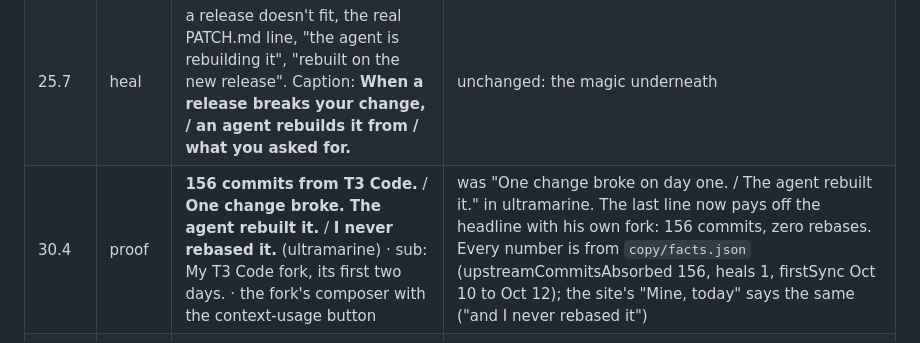
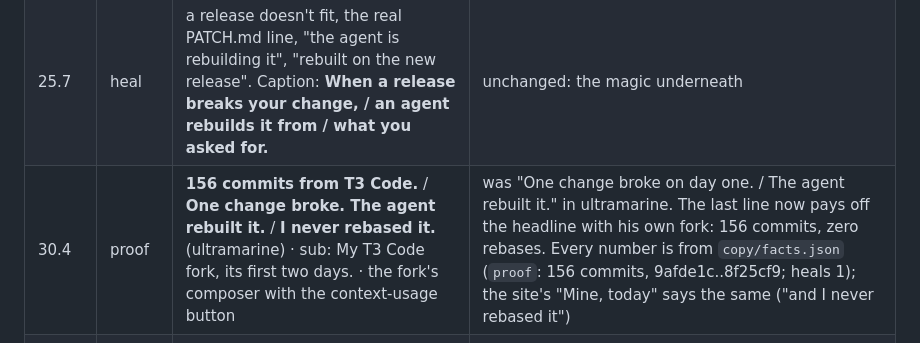
Before and after one commit to AVGVSTVS96/autofork-site, a Markdown page: video/saves/PLAN.md, the part around the change. GitHub-like rendering.

Commit message:
Video: saves' plan cites facts.json's proof window for the 156

```diff
--- a/video/saves/PLAN.md
+++ b/video/saves/PLAN.md
@@ -21,7 +21,7 @@ Every time, every cut, and the soundtrack (`out/soundtrack.wav`, C1 with its cue
 | 19.0 | ask | "Name an open source app / and what you'd change." The composer: T3 Code badge, types "always show context usage", Fork it; "you / t3code, forked from pingdotgg/t3code" lands | unchanged: the whole product in one action, fast after the name |
 | 22.8 | graph | their line with releases, each merging into yours. Caption: **Each new release, / your change goes back on top.** | was "Every release arrives with your change already in it." Same idea in the site's own new words (Sections.tsx), shorter, and it says what the graph shows: the change riding on top of their line |
 | 25.7 | heal | a release doesn't fit, the real PATCH.md line, "the agent is rebuilding it", "rebuilt on the new release". Caption: **When a release breaks your change, / an agent rebuilds it from / what you asked for.** | unchanged: the magic underneath |
-| 30.4 | proof | **156 commits from T3 Code.** / **One change broke. The agent rebuilt it.** / **I never rebased it.** (ultramarine) · sub: My T3 Code fork, its first two days. · the fork's composer with the context-usage button | was "One change broke on day one. / The agent rebuilt it." in ultramarine. The last line now pays off the headline with his own fork: 156 commits, zero rebases. Every number is from `copy/facts.json` (upstreamCommitsAbsorbed 156, heals 1, firstSync Oct 10 to Oct 12); the site's "Mine, today" says the same ("and I never rebased it") |
+| 30.4 | proof | **156 commits from T3 Code.** / **One change broke. The agent rebuilt it.** / **I never rebased it.** (ultramarine) · sub: My T3 Code fork, its first two days. · the fork's composer with the context-usage button | was "One change broke on day one. / The agent rebuilt it." in ultramarine. The last line now pays off the headline with his own fork: 156 commits, zero rebases. Every number is from `copy/facts.json` (`proof`: 156 commits, 9afde1c..8f25cf9; heals 1); the site's "Mine, today" says the same ("and I never rebased it") |
 | 36.1 | end | the wordmark draws (smaller, 760 px, higher), **Personal forks of open-source apps / that update themselves.** in ink at 60 px on two lines, already in place on the cut frame, autofork.com under it | was the wordmark and URL alone. The second line is the one-sentence definition, the last thing someone reads before the link. 60 px clears the 58 px phone floor in `brand-it/video.md`, and being there on the cut gives it the card's full 2.7 s |
 
 ## Known and kept
```
